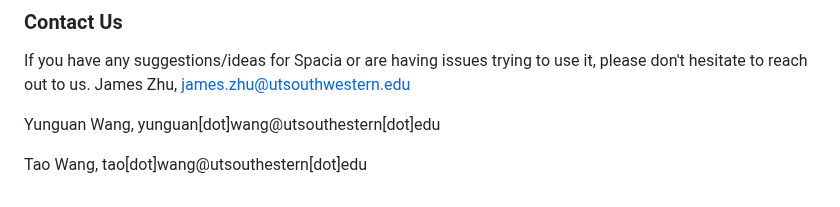
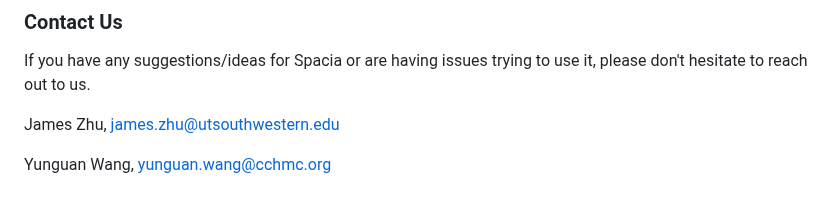
Before and after one commit to yunguan-wang/Spacia, a Markdown page: README.md, the part around the change. GitHub-like rendering.

```diff
--- a/README.md
+++ b/README.md
@@ -107,8 +107,7 @@ Use `-h` or `--help` to see detailed descriptions of options and inputs.
 
 ### Contact Us
 If you have any suggestions/ideas for Spacia or are having issues trying to use it, please don't hesitate to reach out to us.
+
 James Zhu, james.zhu@utsouthwestern.edu
 
-Yunguan Wang, yunguan[dot]wang@utsouthestern[dot]edu
-
-Tao Wang, tao[dot]wang@utsouthestern[dot]edu
+Yunguan Wang, yunguan.wang@cchmc.org
```
